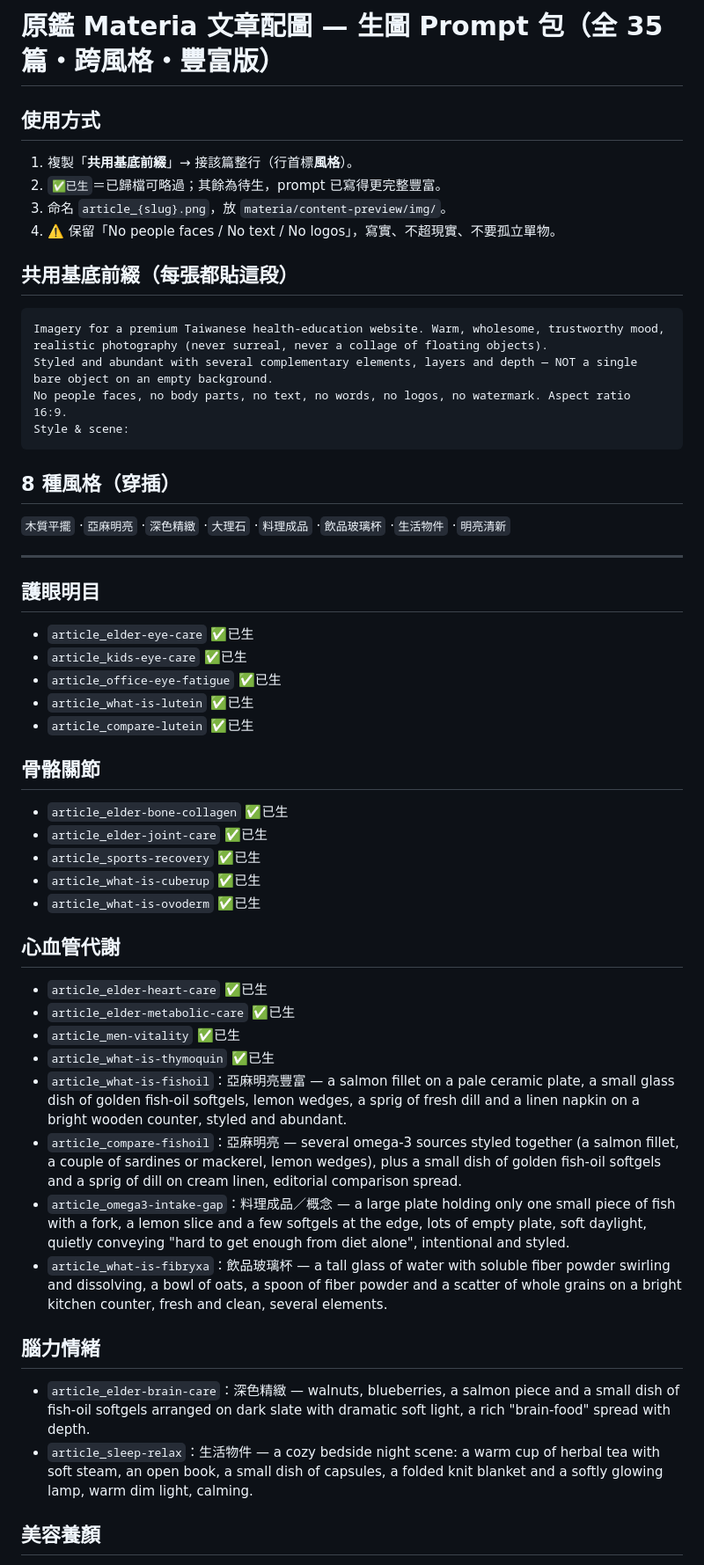
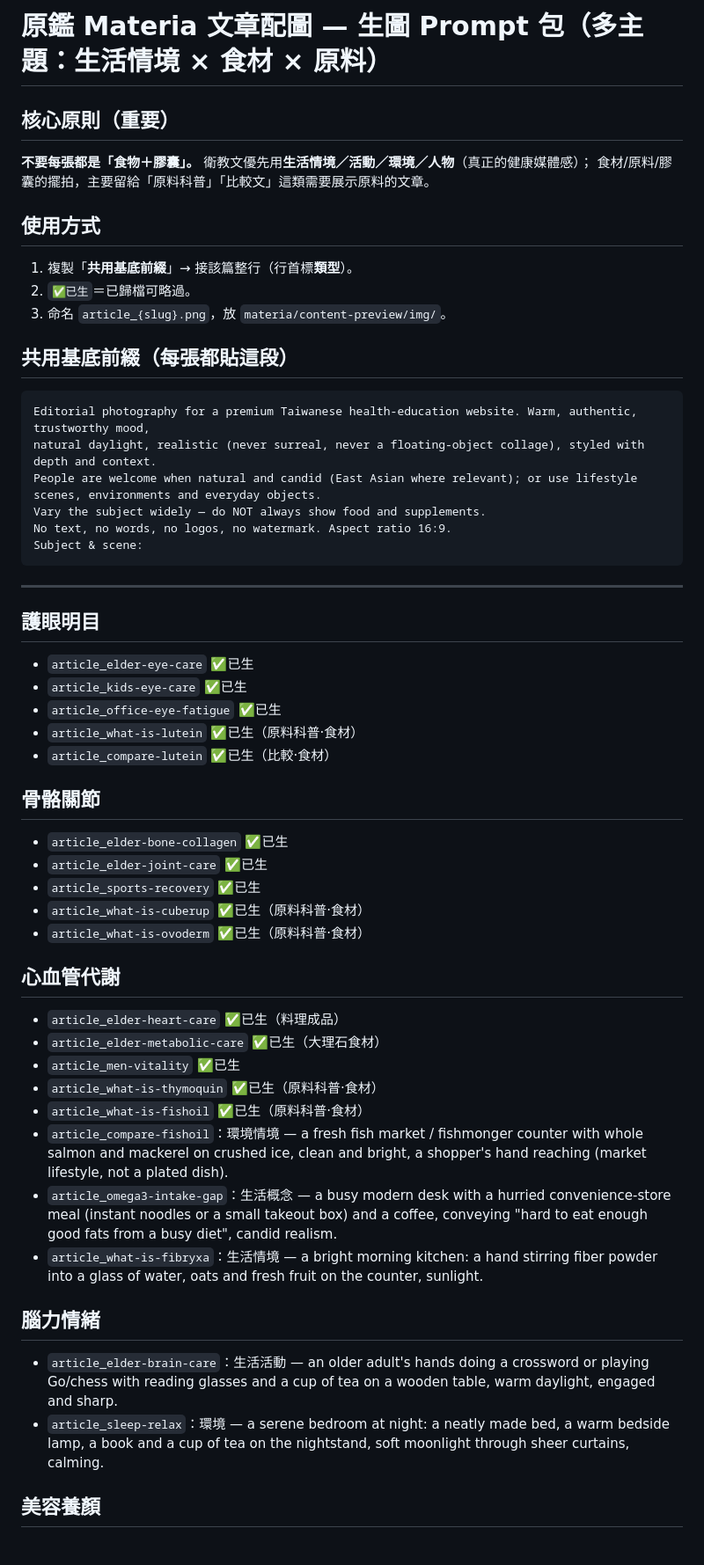
Before and after one commit to centerseed/materia, a Markdown page: content/_image_prompts.md, the part around one of its changes. Shown at 88% size. GitHub-like rendering.

Commit message:
docs(materia): 配圖大幅多元化——衛教文改生活情境/活動/環境/人物，食材僅留原料科普/比較
Co-Authored-By: Claude Fable 5 <noreply@anthropic.com>

````diff
--- a/content/_image_prompts.md
+++ b/content/_image_prompts.md
@@ -1,22 +1,23 @@
-# 原鑑 Materia 文章配圖 — 生圖 Prompt 包（全 35 篇・跨風格・豐富版）
+# 原鑑 Materia 文章配圖 — 生圖 Prompt 包（多主題：生活情境 × 食材 × 原料）
+
+## 核心原則（重要）
+**不要每張都是「食物＋膠囊」。** 衛教文優先用**生活情境／活動／環境／人物**（真正的健康媒體感）；
+食材/原料/膠囊的擺拍，主要留給「原料科普」「比較文」這類需要展示原料的文章。
 
 ## 使用方式
-1. 複製「**共用基底前綴**」→ 接該篇整行（行首標**風格**）。
-2. `✅已生`＝已歸檔可略過；其餘為待生，prompt 已寫得更完整豐富。
+1. 複製「**共用基底前綴**」→ 接該篇整行（行首標**類型**）。
+2. `✅已生`＝已歸檔可略過。
 3. 命名 `article_{slug}.png`，放 `materia/content-preview/img/`。
-4. ⚠️ 保留「No people faces / No text / No logos」，寫實、不超現實、不要孤立單物。
 
 ## 共用基底前綴（每張都貼這段）
 ```
-Imagery for a premium Taiwanese health-education website. Warm, wholesome, trustworthy mood,
-realistic photography (never surreal, never a collage of floating objects).
-Styled and abundant with several complementary elements, layers and depth — NOT a single bare object on an empty background.
-No people faces, no body parts, no text, no words, no logos, no watermark. Aspect ratio 16:9.
-Style & scene:
+Editorial photography for a premium Taiwanese health-education website. Warm, authentic, trustworthy mood,
+natural daylight, realistic (never surreal, never a floating-object collage), styled with depth and context.
+People are welcome when natural and candid (East Asian where relevant); or use lifestyle scenes, environments and everyday objects.
+Vary the subject widely — do NOT always show food and supplements.
+No text, no words, no logos, no watermark. Aspect ratio 16:9.
+Subject & scene:
 ```
-
-## 8 種風格（穿插）
-`木質平擺` ·`亞麻明亮` ·`深色精緻` ·`大理石` ·`料理成品` ·`飲品玻璃杯` ·`生活物件` ·`明亮清新`
 
 ---
 
@@ -24,28 +25,28 @@ Style & scene:
 - `article_elder-eye-care` ✅已生
 - `article_kids-eye-care` ✅已生
 - `article_office-eye-fatigue` ✅已生
-- `article_what-is-lutein` ✅已生
-- `article_compare-lutein` ✅已生
+- `article_what-is-lutein` ✅已生（原料科普·食材）
+- `article_compare-lutein` ✅已生（比較·食材）
 
 ## 骨骼關節
 - `article_elder-bone-collagen` ✅已生
 - `article_elder-joint-care` ✅已生
 - `article_sports-recovery` ✅已生
-- `article_what-is-cuberup` ✅已生
-- `article_what-is-ovoderm` ✅已生
+- `article_what-is-cuberup` ✅已生（原料科普·食材）
+- `article_what-is-ovoderm` ✅已生（原料科普·食材）
 
 ## 心血管代謝
-- `article_elder-heart-care` ✅已生
-- `article_elder-metabolic-care` ✅已生
+- `article_elder-heart-care` ✅已生（料理成品）
+- `article_elder-metabolic-care` ✅已生（大理石食材）
 - `article_men-vitality` ✅已生
-- `article_what-is-thymoquin` ✅已生
-- `article_what-is-fishoil`：亞麻明亮豐富 — a salmon fillet on a pale ceramic plate, a small glass dish of golden fish-oil softgels, lemon wedges, a sprig of fresh dill and a linen napkin on a bright wooden counter, styled and abundant.
-- `article_compare-fishoil`：亞麻明亮 — several omega-3 sources styled together (a salmon fillet, a couple of sardines or mackerel, lemon wedges), plus a small dish of golden fish-oil softgels and a sprig of dill on cream linen, editorial comparison spread.
-- `article_omega3-intake-gap`：料理成品／概念 — a large plate holding only one small piece of fish with a fork, a lemon slice and a few softgels at the edge, lots of empty plate, soft daylight, quietly conveying "hard to get enough from diet alone", intentional and styled.
-- `article_what-is-fibryxa`：飲品玻璃杯 — a tall glass of water with soluble fiber powder swirling and dissolving, a bowl of oats, a spoon of fiber powder and a scatter of whole grains on a bright kitchen counter, fresh and clean, several elements.
+- `article_what-is-thymoquin` ✅已生（原料科普·食材）
+- `article_what-is-fishoil` ✅已生（原料科普·食材）
+- `article_compare-fishoil`：環境情境 — a fresh fish market / fishmonger counter with whole salmon and mackerel on crushed ice, clean and bright, a shopper's hand reaching (market lifestyle, not a plated dish).
+- `article_omega3-intake-gap`：生活概念 — a busy modern desk with a hurried convenience-store meal (instant noodles or a small takeout box) and a coffee, conveying "hard to eat enough good fats from a busy diet", candid realism.
+- `article_what-is-fibryxa`：生活情境 — a bright morning kitchen: a hand stirring fiber powder into a glass of water, oats and fresh fruit on the counter, sunlight.
 
 ## 腦力情緒
-- `article_elder-brain-care`：深色精緻 — walnuts, blueberries, a salmon piece and a small dish of fish-oil softgels arranged on dark slate with dramatic soft light, a rich "brain-food" spread with depth.
-- `article_sleep-relax`：生活物件 — a cozy bedside night scene: a warm cup of herbal tea with soft steam, an open book, a small dish of capsules, a folded knit blanket and a softly glowing lamp, warm dim light, calming.
+- `article_elder-brain-care`：生活活動 — an older adult's hands doing a crossword or playing Go/chess with reading glasses and a cup of tea on a wooden table, warm daylight, engaged and sharp.
+- `article_sleep-relax`：環境 — a serene bedroom at night: a neatly made bed, a warm bedside lamp, a book and a cup of tea on the nightstand, soft moonlight through sheer curtains, calming.
 
 ## 美容養顏
````
Also changed, not shown: other parts of content/_image_prompts.md (+19 -22 lines).
